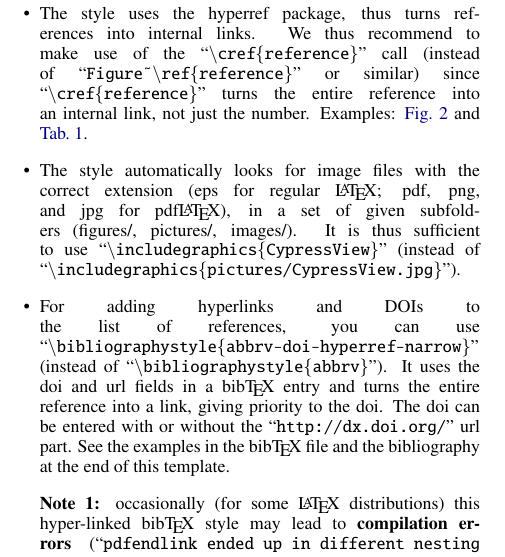
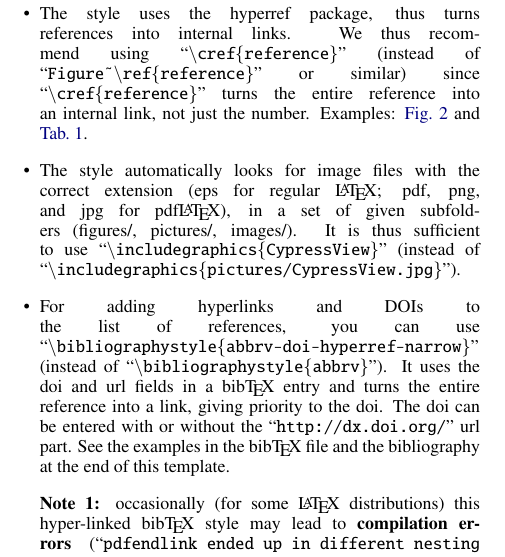
Before and after one commit to ieeevgtc/vgtc_conference_latex, a LaTeX document (template.tex): part of one column of page 1 of 4, cut so that both start at the same text. Compiled offline with pdfLaTeX.

Commit message:
Fix wording in template.tex

```diff
--- a/template.tex
+++ b/template.tex
@@ -123,7 +123,7 @@ This template is for papers of VGTC-sponsored conferences which are \emph{\textb
 
 \begin{itemize}
 \item If you receive compilation errors along the lines of ``\texttt{Package ifpdf Error: Name clash, \textbackslash ifpdf is already defined}'' then please add a new line ``\texttt{\textbackslash let\textbackslash ifpdf\textbackslash relax}'' right after the ``\texttt{\textbackslash documentclass[journal]\{vgtc\}}'' call. Note that your error is due to packages you use that define ``\texttt{\textbackslash ifpdf}'' which is obsolete (the result is that \texttt{\textbackslash ifpdf} is defined twice); these packages should be changed to use ifpdf package instead.
-\item The style uses the hyperref package, thus turns references into internal links. We thus recommend to make use of the ``\texttt{\textbackslash cref\{reference\}}'' call (instead of ``\texttt{Figure\~{}\textbackslash ref\{reference\}}'' or similar) since ``\texttt{\textbackslash cref\{reference\}}'' turns the entire reference into an internal link, not just the number. Examples: \cref{fig:vis_papers} and \cref{tab:vis_papers}.
+\item The style uses the hyperref package, thus turns references into internal links. We thus recommend using ``\texttt{\textbackslash cref\{reference\}}'' (instead of ``\texttt{Figure\~{}\textbackslash ref\{reference\}}'' or similar) since ``\texttt{\textbackslash cref\{reference\}}'' turns the entire reference into an internal link, not just the number. Examples: \cref{fig:vis_papers} and \cref{tab:vis_papers}.
 \item The style automatically looks for image files with the correct extension (eps for regular \LaTeX; pdf, png, and jpg for pdf\LaTeX), in a set of given subfolders (figures/, pictures/, images/). It is thus sufficient to use ``\texttt{\textbackslash includegraphics\{CypressView\}}'' (instead of ``\texttt{\textbackslash includegraphics\{pictures/CypressView.jpg\}}'').
 \item For adding hyperlinks and DOIs to the list of references, you can use ``\texttt{\textbackslash bibliographystyle\{abbrv-doi-hyperref-narrow\}}'' (instead of ``\texttt{\textbackslash bibliographystyle\{abbrv\}}''). It uses the doi and url fields in a bib\TeX\ entry and turns the entire reference into a link, giving priority to the doi. The doi can be entered with or without the ``\texttt{http://dx.doi.org/}'' url part. See the examples in the bib\TeX\ file and the bibliography at the end of this template.\\[1em]
 \textbf{Note 1:} occasionally (for some \LaTeX\ distributions) this hyper-linked bib\TeX\ style may lead to \textbf{compilation errors} (``\texttt{pdfendlink ended up in different nesting level ...}'') if a reference entry is broken across two pages (due to a bug in hyperref). In this case make sure you have the latest version of the hyperref package (i.\,e., update your \LaTeX\ installation/packages) or, alternatively, revert back to ``\texttt{\textbackslash bibliographystyle\{abbrv-doi-narrow\}}'' (at the expense of removing hyperlinks from the bibliography) and try ``\texttt{\textbackslash bibliographystyle\{abbrv-doi-hyperref-narrow\}}'' again after some more editing.\\[1em]
```
